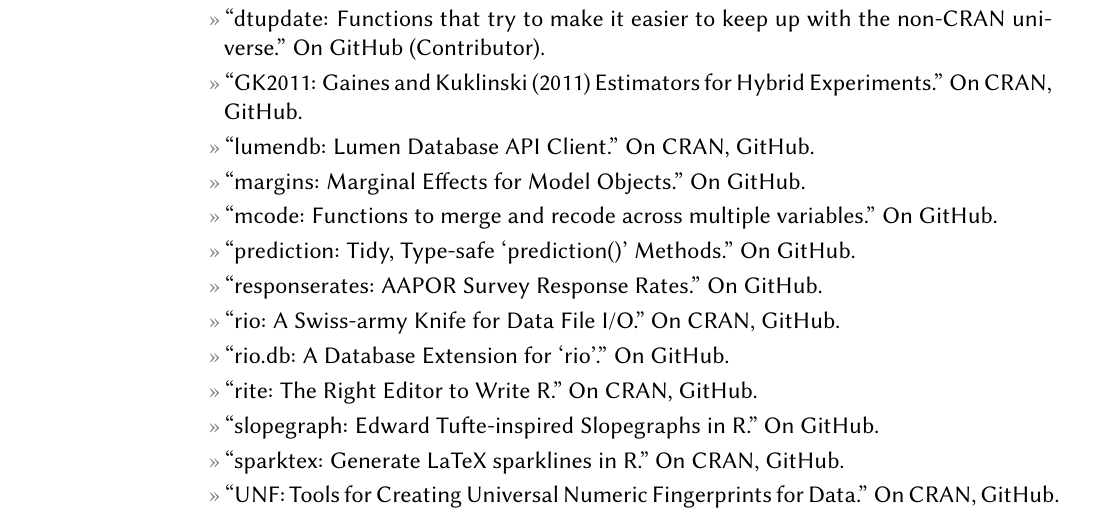
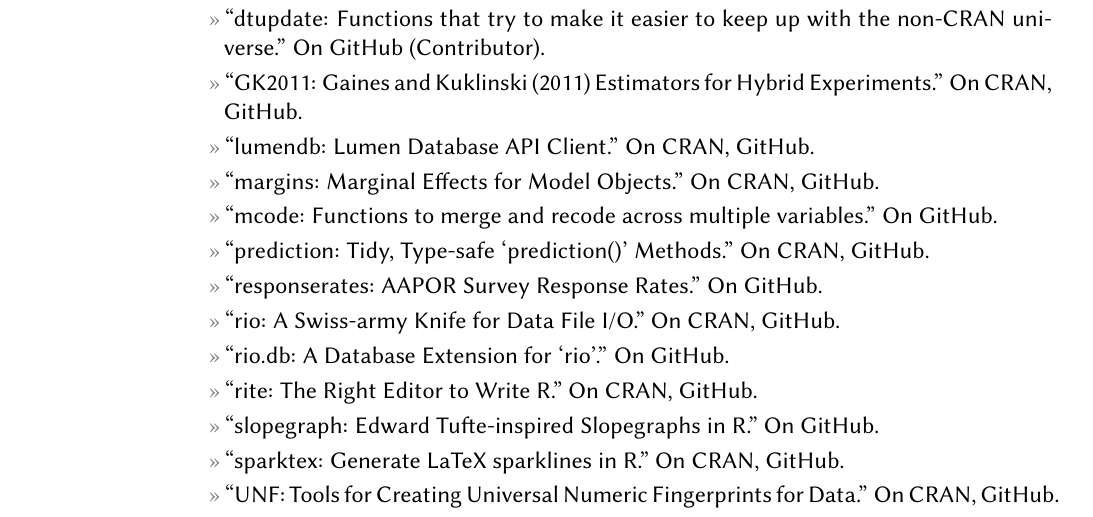
Before and after one commit to leeper/leeper.github.io, a LaTeX CV (cv/cv.tex): part of page 5 of 15 before the commit and part of page 5 of 16 after it, cut so that both start at the same text. Compiled offline with pdfLaTeX.

Commit message:
update software links in cv

```diff
--- a/cv/cv.tex
+++ b/cv/cv.tex
@@ -182,10 +182,10 @@
 	\entry{``dtupdate: Functions that try to make it easier to keep up with the non-CRAN universe.'' On \href{https://github.com/hrbrmstr/dtupdate}{GitHub} (Contributor).}
 	\entry{``GK2011: Gaines and Kuklinski (2011) Estimators for Hybrid Experiments.'' On \href{https://cran.r-project.org/package=GK2011}{CRAN}, \href{https://github.com/leeper/GK2011}{GitHub}.}
 	\entry{``lumendb: Lumen Database API Client.'' On \href{https://cran.r-project.org/package=lumendb}{CRAN}, \href{https://github.com/leeper/lumendb}{GitHub}.}
-	\entry{``margins: Marginal Effects for Model Objects.'' On \href{https://github.com/leeper/margins}{GitHub}.}
+	\entry{``margins: Marginal Effects for Model Objects.'' On \href{https://cran.r-project.org/package=margins}{CRAN}, \href{https://github.com/leeper/margins}{GitHub}.}
 	\entry{``mcode: Functions to merge and recode across multiple variables.'' On \href{https://github.com/leeper/mcode}{GitHub}.}
 	%\entry{``meme: Meme Generation in R.'' On \href{https://github.com/leeper/meme}{GitHub}.}
-	\entry{``prediction: Tidy, Type-safe `prediction()' Methods.'' On \href{https://github.com/leeper/prediction}{GitHub}.}
+	\entry{``prediction: Tidy, Type-safe `prediction()' Methods.'' On \href{https://cran.r-project.org/package=prediction}{CRAN}, \href{https://github.com/leeper/prediction}{GitHub}.}
 	\entry{``responserates: AAPOR Survey Response Rates.'' On \href{https://github.com/leeper/responserates}{GitHub}.}
 	\entry{``rio: A Swiss-army Knife for Data File I/O.'' On \href{https://cran.r-project.org/package=rio}{CRAN}, \href{https://github.com/leeper/rio}{GitHub}.}
 	\entry{``rio.db: A Database Extension for `rio'.'' On \href{https://github.com/leeper/rio.db}{GitHub}.}
```
Also changed, not shown: cv/cv.tex (4 more changed lines).
